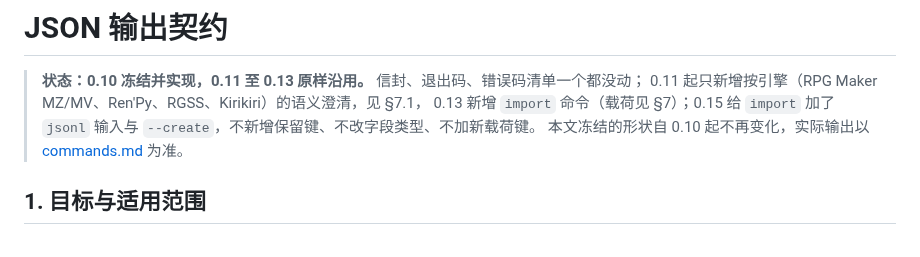
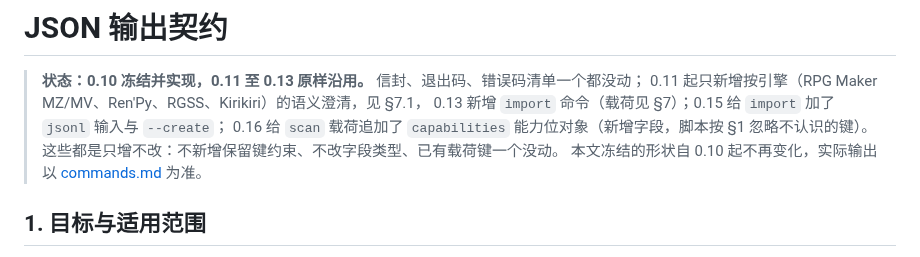
Before and after one commit to MagicalAlmond/Yakusha, a Markdown page: docs/json-contract.md, the part around the change. Drawn GitHub-style.

Commit message:
docs(json-contract): note the 0.16 capabilities addition in the status line
The status block stopped at 0.15 while the scan payload table already
lists the capabilities object added in 0.16; state the additive change
explicitly.

```diff
--- a/docs/json-contract.md
+++ b/docs/json-contract.md
@@ -2,7 +2,9 @@
 
 > **状态：0.10 冻结并实现，0.11 至 0.13 原样沿用。** 信封、退出码、错误码清单一个都没动；
 > 0.11 起只新增按引擎（RPG Maker MZ/MV、Ren'Py、RGSS、Kirikiri）的语义澄清，见 §7.1，
-> 0.13 新增 `import` 命令（载荷见 §7）；0.15 给 `import` 加了 `jsonl` 输入与 `--create`，不新增保留键、不改字段类型、不加新载荷键。
+> 0.13 新增 `import` 命令（载荷见 §7）；0.15 给 `import` 加了 `jsonl` 输入与 `--create`；
+> 0.16 给 `scan` 载荷追加了 `capabilities` 能力位对象（新增字段，脚本按 §1 忽略不认识的键）。
+> 这些都是只增不改：不新增保留键约束、不改字段类型、已有载荷键一个没动。
 > 本文冻结的形状自 0.10 起不再变化，实际输出以 [commands.md](commands.md) 为准。
 
 ## 1. 目标与适用范围
```
